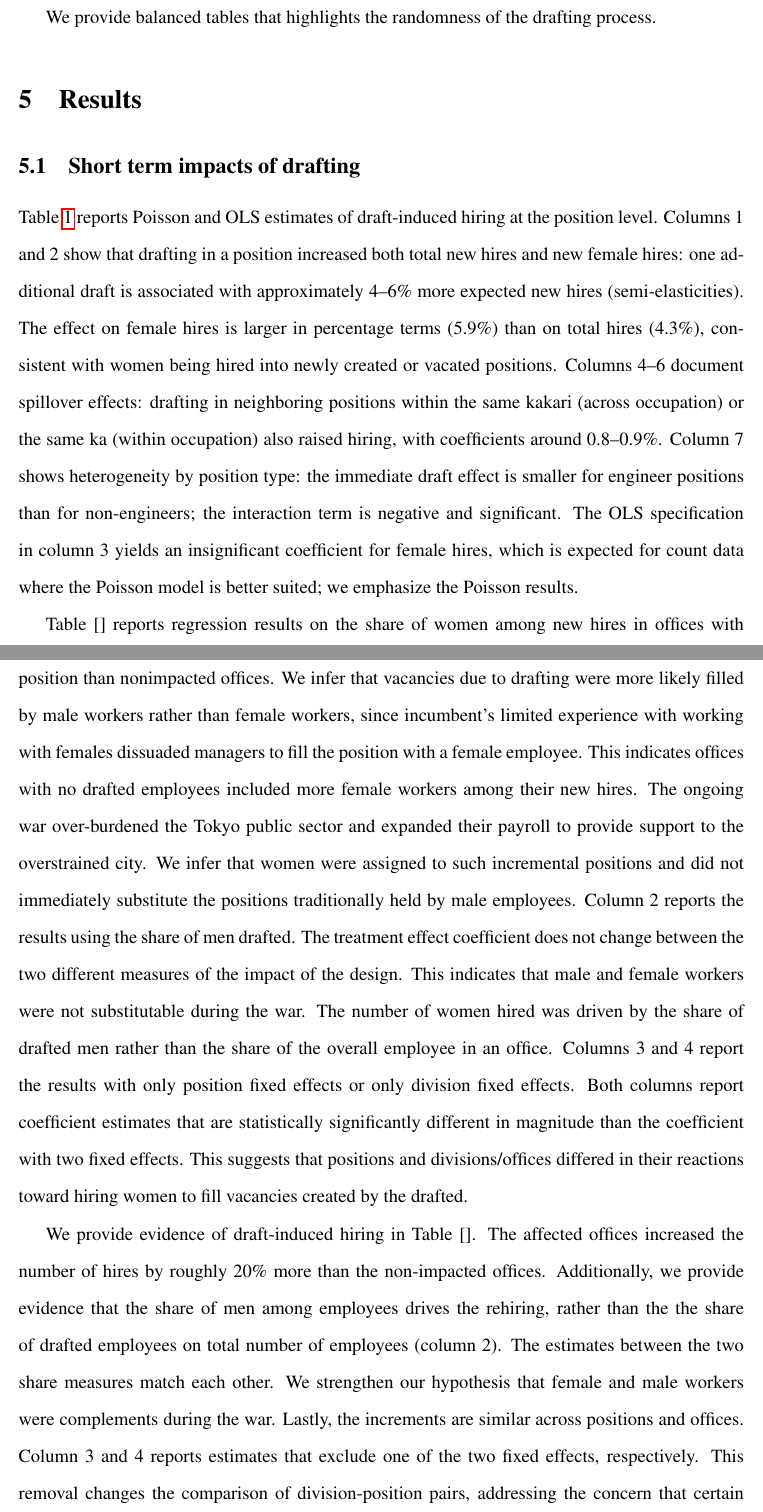
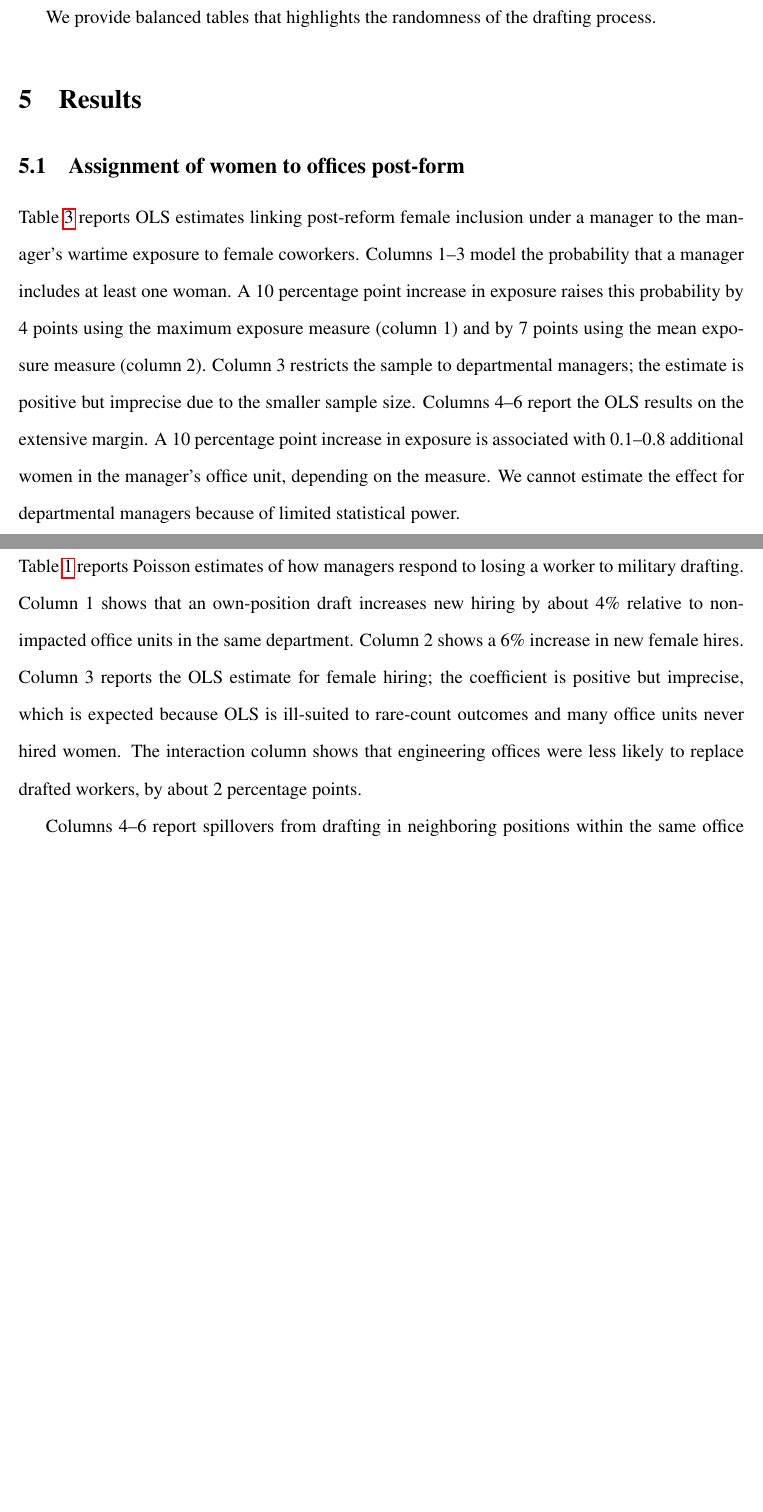
Before and after one commit to Keitaro-Ninomiya2/Tokyo_Project, a LaTeX paper (main.tex, which reads Results/Results.tex): two parts of pages 14 and 15 of 24 before the commit and two parts of pages 14 and 15 of 23 after it, joined at a grey line, cut so that both start at the same text, the shorter picture padded with empty space. Compiled offline with pdfLaTeX.

```diff
--- a/Results/Results.tex
+++ b/Results/Results.tex
@@ -1,7 +1,8 @@
-\subsection{Short term impacts of drafting}
-Table~\ref{tab:drafting-hiring} reports Poisson and OLS estimates of draft-induced hiring at the position level. Columns 1 and 2 show that drafting in a position increased both total new hires and new female hires: one additional draft is associated with approximately 4--6\% more expected new hires (semi-elasticities). The effect on female hires is larger in percentage terms (5.9\%) than on total hires (4.3\%), consistent with women being hired into newly created or vacated positions. Columns 4--6 document spillover effects: drafting in neighboring positions within the same kakari (across occupation) or the same ka (within occupation) also raised hiring, with coefficients around 0.8--0.9\%. Column 7 shows heterogeneity by position type: the immediate draft effect is smaller for engineer positions than for non-engineers; the interaction term is negative and significant. The OLS specification in column 3 yields an insignificant coefficient for female hires, which is expected for count data where the Poisson model is better suited; we emphasize the Poisson results.
+\subsection{Assignment of women to offices post-form}
+Table~\ref{tab:exposure-manager} reports OLS estimates linking post-reform female inclusion under a manager to the manager’s wartime exposure to female coworkers. Columns 1–3 model the probability that a manager includes at least one woman. A 10 percentage point increase in exposure raises this probability by 4 points using the maximum exposure measure (column 1) and by 7 points using the mean exposure measure (column 2). Column 3 restricts the sample to departmental managers; the estimate is positive but imprecise due to the smaller sample size. Columns 4–6 report the OLS results on the extensive margin. A 10 percentage point increase in exposure is associated with 0.1–0.8 additional women in the manager's office unit, depending on the measure. We cannot estimate the effect for departmental managers because of limited statistical power.
 
-Table [] reports regression results on the share of women among new hires in offices with drafted and undrafted offices. Impacted offices were 18\% less likely to hire a woman to fill a vacant position than nonimpacted offices. We infer that vacancies due to drafting were more likely filled by male workers rather than female workers, since incumbent's limited experience with working with females dissuaded managers to fill the position with a female employee. This indicates offices with no drafted employees included more female workers among their new hires. The ongoing war over-burdened the Tokyo public sector and expanded their payroll to provide support to the overstrained city. We infer that women were assigned to such incremental positions and did not immediately substitute the positions traditionally held by male employees. Column 2 reports the results using the share of men drafted. The treatment effect coefficient does not change between the two different measures of the impact of the design. This indicates that male and female workers were not substitutable during the war. The number of women hired was driven by the share of drafted men rather than the share of the overall employee in an office. Columns 3 and 4 report the results with only position fixed effects or only division fixed effects. Both columns report coefficient estimates that are statistically significantly different in magnitude than the coefficient with two fixed effects. This suggests that positions and divisions/offices differed in their reactions toward hiring women to fill vacancies created by the drafted.
+\subsection{Draft induced vacancies and managers efforts on replacement}
+Table~\ref{tab:drafting-hiring} reports Poisson estimates of how managers respond to losing a worker to military drafting. Column 1 shows that an own-position draft increases new hiring by about 4\% relative to non-impacted office units in the same department. Column 2 shows a 6\% increase in new female hires. Column 3 reports the OLS estimate for female hiring; the coefficient is positive but imprecise, which is expected because OLS is ill-suited to rare-count outcomes and many office units never hired women. The interaction column shows that engineering offices were less likely to replace drafted workers, by about 2 percentage points.
 
-We provide evidence of draft-induced hiring in Table []. The affected offices increased the number of hires by roughly 20\% more than the non-impacted offices. Additionally, we provide evidence that the share of men among employees drives the rehiring, rather than the the share of drafted employees on total number of employees (column 2). The estimates between the two share measures match each other. We strengthen our hypothesis that female and male workers were complements during the war. Lastly, the increments are similar across positions and offices. Column 3 and 4 reports estimates that exclude one of the two fixed effects, respectively. This removal changes the comparison of division-position pairs, addressing the concern that certain occupations-positions complemented their workers differently. We find similar treatment effects across both specifications and conclude that different offices and positions complemented their office size similarly to each other. However, as shown in Table [], the composition of the new hires differed between offices and positions.
+Columns 4–6 report spillovers from drafting in neighboring positions within the same office unit. Drafting increases new hires in adjacent positions by about 1\%, with no detectable change in gender composition relative to non-impacted offices. Column 7 reports spillovers across occupations within the impacted office; drafting raises new hires in other occupations by about 1\%.
 
```
Also changed, not shown: Results/Results.tex (8 more changed lines).
